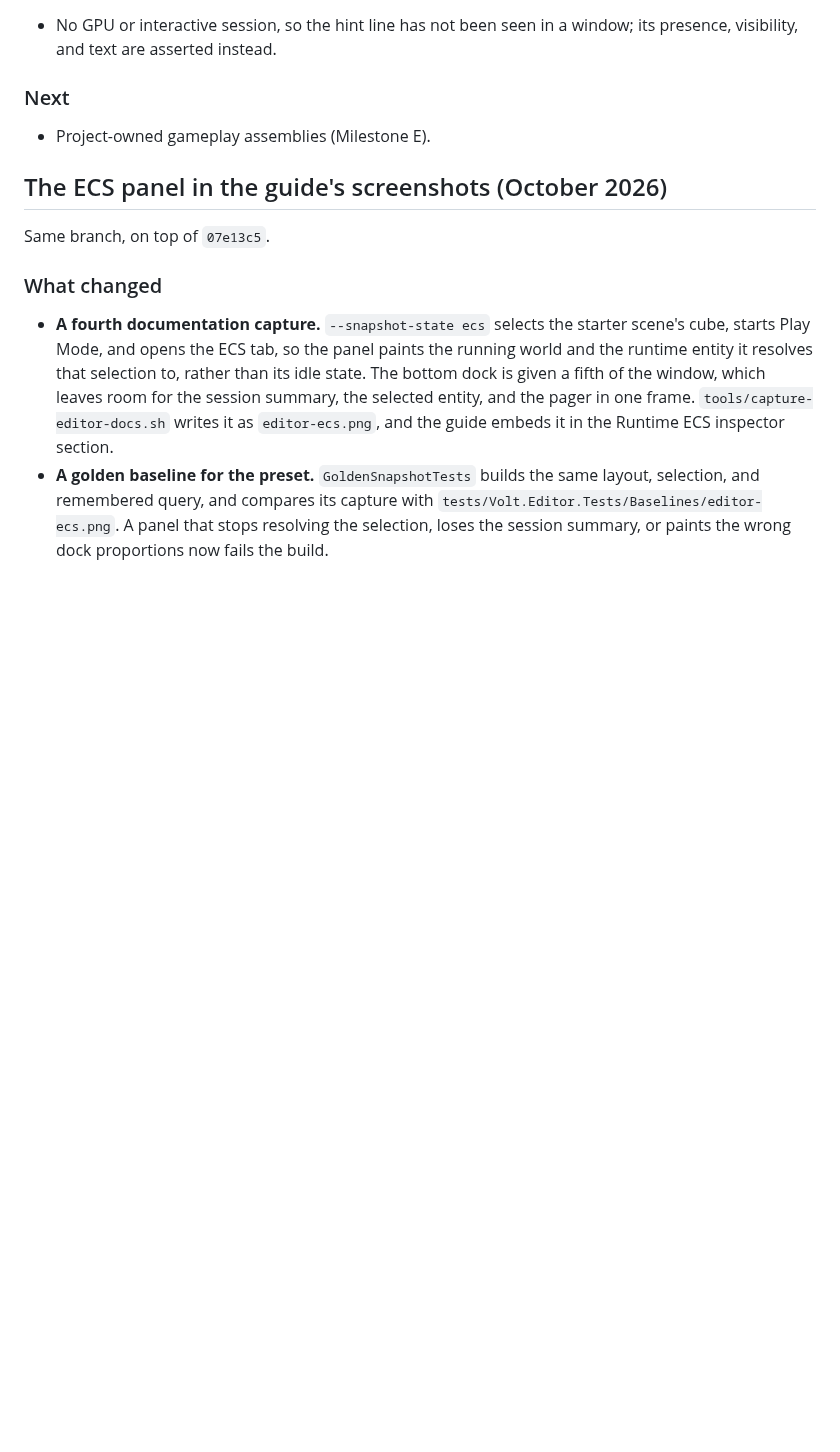
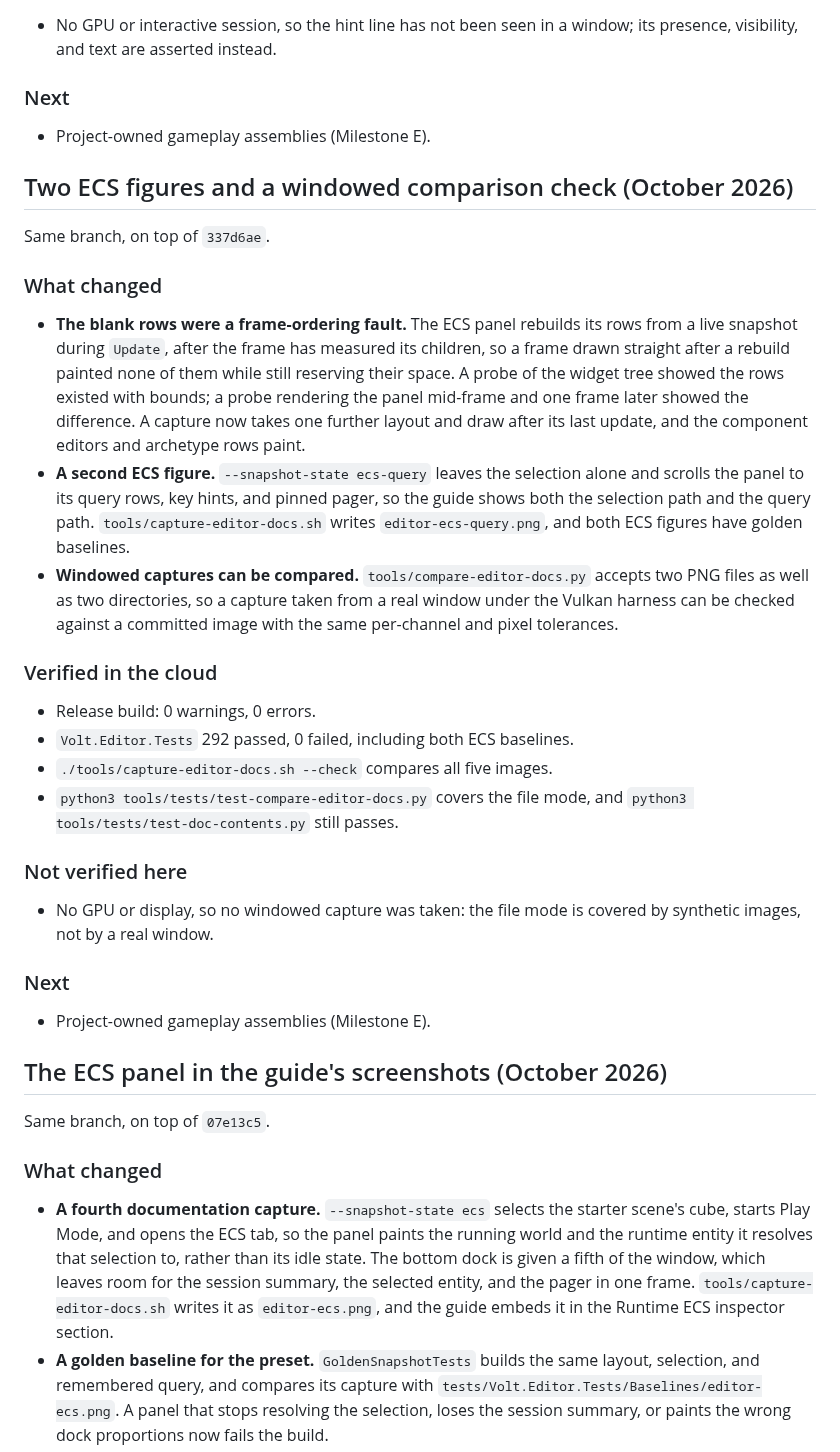
Before and after one commit to PandeManiac/VOLT, a Markdown page: docs/editor-milestone-progress.md, the part around the change. Rendered like a GitHub page; blank space fills up the shorter version.

```diff
--- a/docs/editor-milestone-progress.md
+++ b/docs/editor-milestone-progress.md
@@ -621,6 +621,47 @@ Same branch, on top of `6715ba8`.
 
 - Project-owned gameplay assemblies (Milestone E).
 
+## Two ECS figures and a windowed comparison check (October 2026)
+
+Same branch, on top of `337d6ae`.
+
+### What changed
+
+- **The blank rows were a frame-ordering fault.** The ECS panel rebuilds
+  its rows from a live snapshot during `Update`, after the frame has
+  measured its children, so a frame drawn straight after a rebuild
+  painted none of them while still reserving their space. A probe of the
+  widget tree showed the rows existed with bounds; a probe rendering the
+  panel mid-frame and one frame later showed the difference. A capture
+  now takes one further layout and draw after its last update, and the
+  component editors and archetype rows paint.
+- **A second ECS figure.** `--snapshot-state ecs-query` leaves the
+  selection alone and scrolls the panel to its query rows, key hints, and
+  pinned pager, so the guide shows both the selection path and the query
+  path. `tools/capture-editor-docs.sh` writes `editor-ecs-query.png`, and
+  both ECS figures have golden baselines.
+- **Windowed captures can be compared.** `tools/compare-editor-docs.py`
+  accepts two PNG files as well as two directories, so a capture taken
+  from a real window under the Vulkan harness can be checked against a
+  committed image with the same per-channel and pixel tolerances.
+
+### Verified in the cloud
+
+- Release build: 0 warnings, 0 errors.
+- `Volt.Editor.Tests` 292 passed, 0 failed, including both ECS baselines.
+- `./tools/capture-editor-docs.sh --check` compares all five images.
+- `python3 tools/tests/test-compare-editor-docs.py` covers the file mode,
+  and `python3 tools/tests/test-doc-contents.py` still passes.
+
+### Not verified here
+
+- No GPU or display, so no windowed capture was taken: the file mode is
+  covered by synthetic images, not by a real window.
+
+### Next
+
+- Project-owned gameplay assemblies (Milestone E).
+
 ## The ECS panel in the guide's screenshots (October 2026)
 
 Same branch, on top of `07e13c5`.
```
Also changed, not shown: docs/editor-guide.md (+2 -0 lines), tools/README.md (+24 -0 lines), docs/images/editor-ecs-query.png (added), docs/images/editor-ecs.png, 8 other files.
